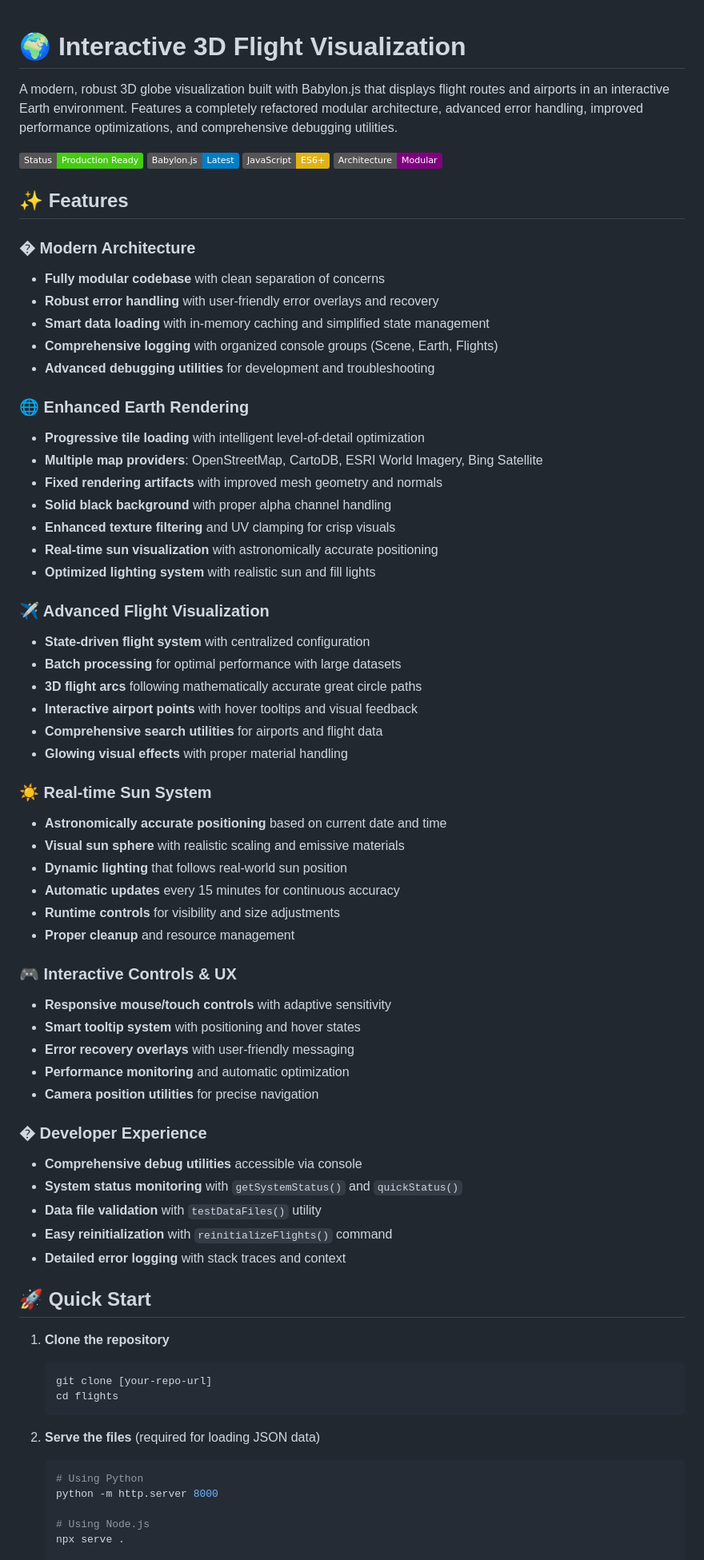
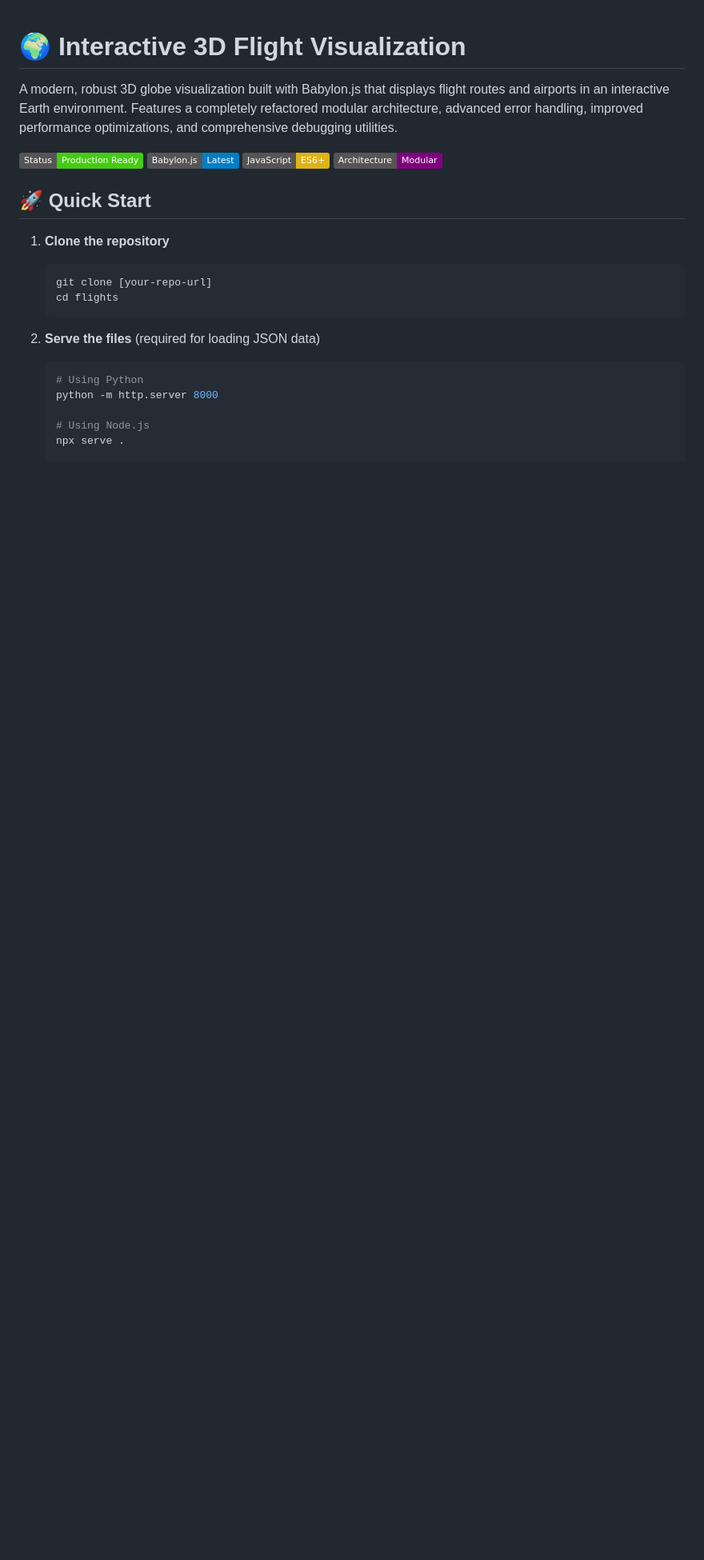
Before and after one commit to framinosona/flights, a Markdown page: README.md, the part around the change. Shown at 80% size. Rendered like a GitHub page; badges without logos; blank space fills up the shorter version.

Commit message:
Remove features section from README
Removed detailed features section from README.

Signed-off-by: François Raminosona <framinosona@hotmail.fr>

```diff
--- a/README.md
+++ b/README.md
@@ -6,60 +6,6 @@ A modern, robust 3D globe visualization built with Babylon.js that displays flig
 ![Babylon.js](https://img.shields.io/badge/Babylon.js-Latest-blue)
 ![JavaScript](https://img.shields.io/badge/JavaScript-ES6%2B-yellow)
 ![Architecture](https://img.shields.io/badge/Architecture-Modular-purple)
-
-## ✨ Features
-
-### �️ Modern Architecture
-
-- **Fully modular codebase** with clean separation of concerns
-- **Robust error handling** with user-friendly error overlays and recovery
-- **Smart data loading** with in-memory caching and simplified state management
-- **Comprehensive logging** with organized console groups (Scene, Earth, Flights)
-- **Advanced debugging utilities** for development and troubleshooting
-
-### 🌐 Enhanced Earth Rendering
-
-- **Progressive tile loading** with intelligent level-of-detail optimization
-- **Multiple map providers**: OpenStreetMap, CartoDB, ESRI World Imagery, Bing Satellite
-- **Fixed rendering artifacts** with improved mesh geometry and normals
-- **Solid black background** with proper alpha channel handling
-- **Enhanced texture filtering** and UV clamping for crisp visuals
-- **Real-time sun visualization** with astronomically accurate positioning
-- **Optimized lighting system** with realistic sun and fill lights
-
-### ✈️ Advanced Flight Visualization
-
-- **State-driven flight system** with centralized configuration
-- **Batch processing** for optimal performance with large datasets
-- **3D flight arcs** following mathematically accurate great circle paths
-- **Interactive airport points** with hover tooltips and visual feedback
-- **Comprehensive search utilities** for airports and flight data
-- **Glowing visual effects** with proper material handling
-
-### ☀️ Real-time Sun System
-
-- **Astronomically accurate positioning** based on current date and time
-- **Visual sun sphere** with realistic scaling and emissive materials
-- **Dynamic lighting** that follows real-world sun position
-- **Automatic updates** every 15 minutes for continuous accuracy
-- **Runtime controls** for visibility and size adjustments
-- **Proper cleanup** and resource management
-
-### 🎮 Interactive Controls & UX
-
-- **Responsive mouse/touch controls** with adaptive sensitivity
-- **Smart tooltip system** with positioning and hover states
-- **Error recovery overlays** with user-friendly messaging
-- **Performance monitoring** and automatic optimization
-- **Camera position utilities** for precise navigation
-
-### � Developer Experience
-
-- **Comprehensive debug utilities** accessible via console
-- **System status monitoring** with `getSystemStatus()` and `quickStatus()`
-- **Data file validation** with `testDataFiles()` utility
-- **Easy reinitialization** with `reinitializeFlights()` command
-- **Detailed error logging** with stack traces and context
 
 ## 🚀 Quick Start
 
```
